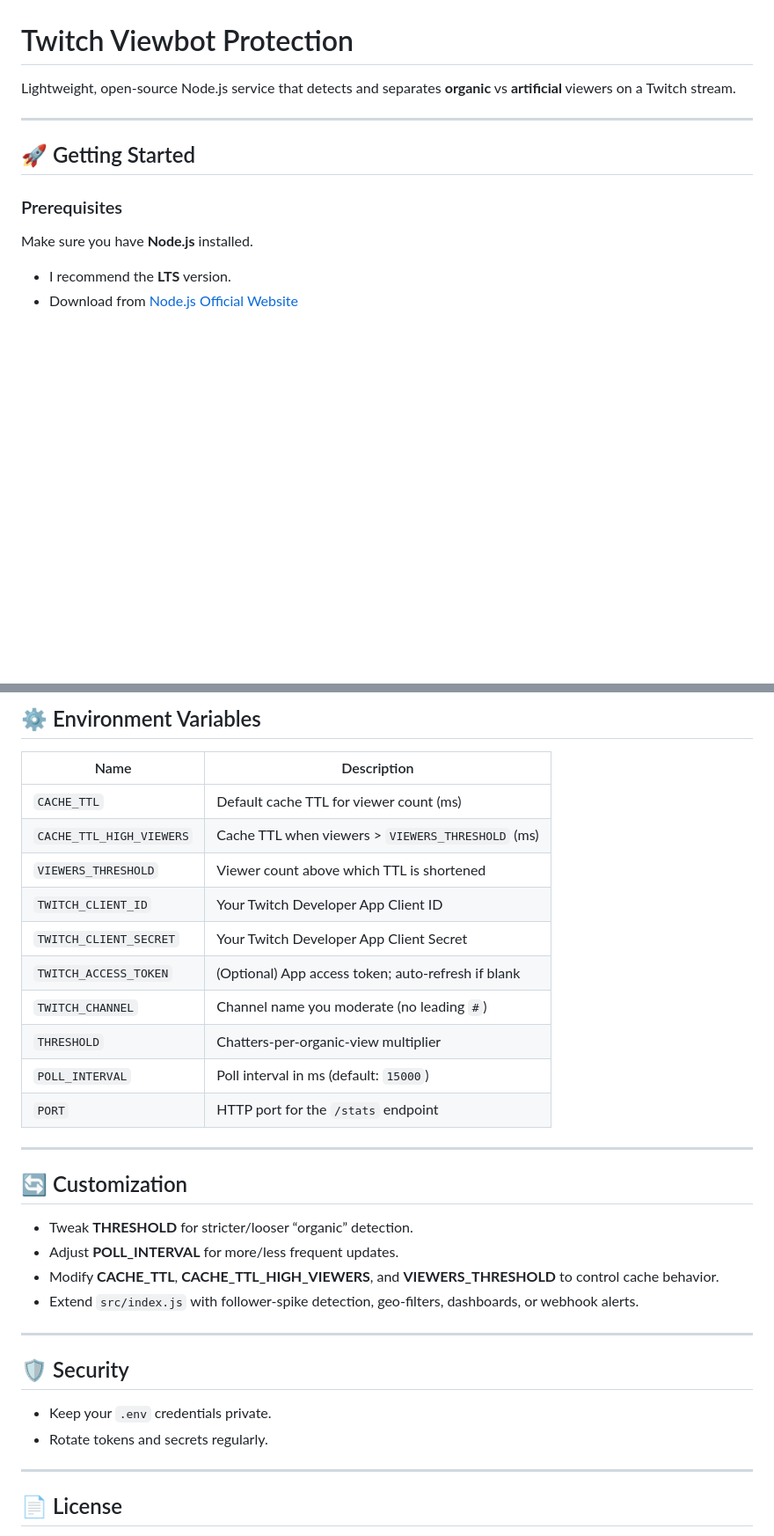
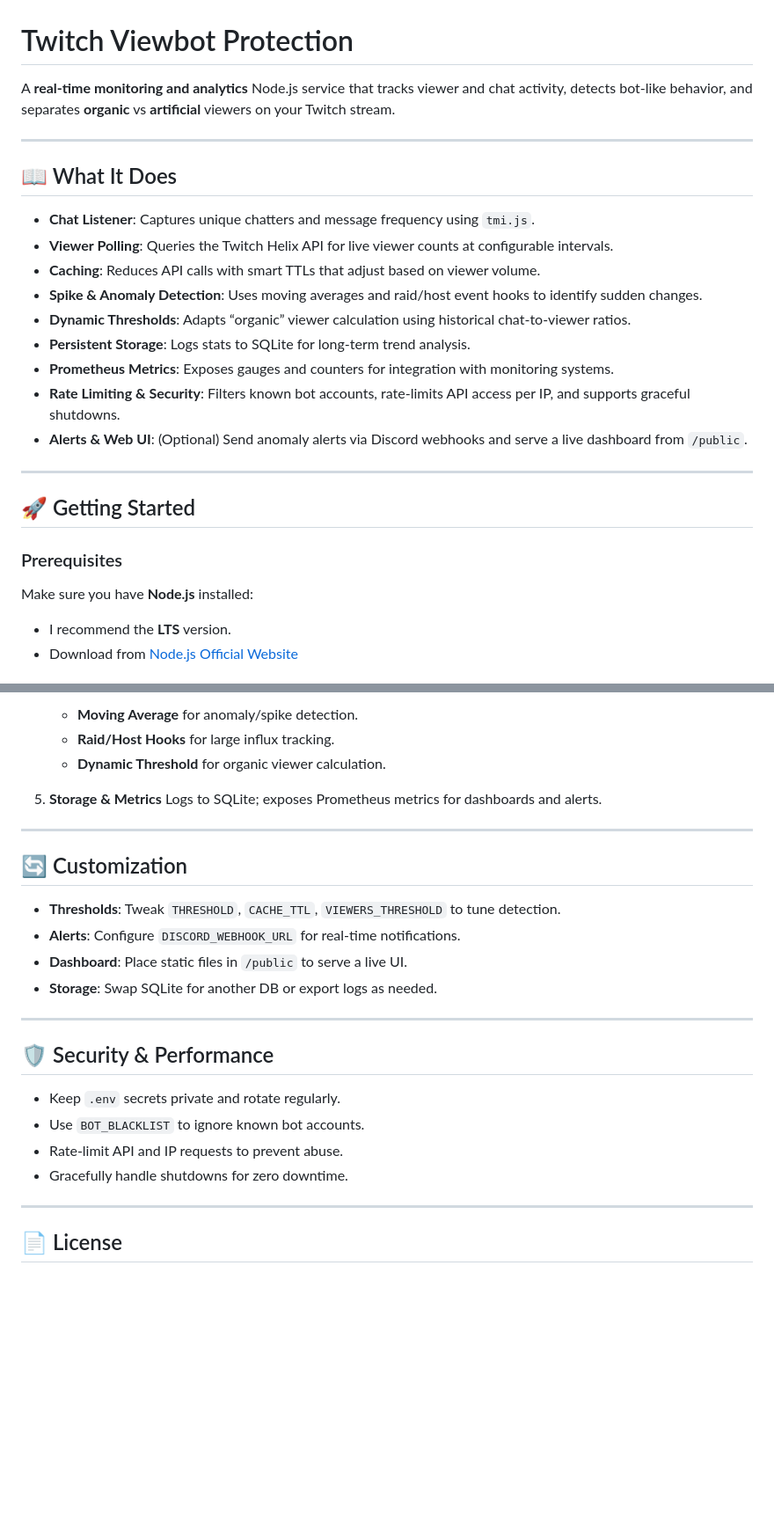
Before and after one commit to KernFerm/twitch-viewbot-protection, a Markdown page: readme.md, 2 parts joined by grey strips. Shown at 88% size. GitHub-like rendering; blank space fills up the shorter version.

```diff
--- a/readme.md
+++ b/readme.md
@@ -1,6 +1,20 @@
 # Twitch Viewbot Protection
 
-Lightweight, open‑source Node.js service that detects and separates **organic** vs **artificial** viewers on a Twitch stream.
+A **real-time monitoring and analytics** Node.js service that tracks viewer and chat activity, detects bot-like behavior, and separates **organic** vs **artificial** viewers on your Twitch stream.
+
+---
+
+## 📖 What It Does
+
+* **Chat Listener**: Captures unique chatters and message frequency using `tmi.js`.
+* **Viewer Polling**: Queries the Twitch Helix API for live viewer counts at configurable intervals.
+* **Caching**: Reduces API calls with smart TTLs that adjust based on viewer volume.
+* **Spike & Anomaly Detection**: Uses moving averages and raid/host event hooks to identify sudden changes.
+* **Dynamic Thresholds**: Adapts “organic” viewer calculation using historical chat-to-viewer ratios.
+* **Persistent Storage**: Logs stats to SQLite for long-term trend analysis.
+* **Prometheus Metrics**: Exposes gauges and counters for integration with monitoring systems.
+* **Rate Limiting & Security**: Filters known bot accounts, rate‑limits API access per IP, and supports graceful shutdowns.
+* **Alerts & Web UI**: (Optional) Send anomaly alerts via Discord webhooks and serve a live dashboard from `/public`.
 
 ---
 
@@ -8,7 +22,7 @@ Lightweight, open‑source Node.js service that detects and separates **organic*
 
 ### Prerequisites
 
-Make sure you have **Node.js** installed.
+Make sure you have **Node.js** installed:
 
 * I recommend the **LTS** version.
 * Download from [Node.js Official Website](https://nodejs.org/en)
@@ -111,33 +119,26 @@ Returns JSON:
-## ⚙️ Environment Variables
-
-| Name                     | Description                                        |
-| ------------------------ | -------------------------------------------------- |
-| `CACHE_TTL`              | Default cache TTL for viewer count (ms)            |
-| `CACHE_TTL_HIGH_VIEWERS` | Cache TTL when viewers > `VIEWERS_THRESHOLD` (ms)  |
-| `VIEWERS_THRESHOLD`      | Viewer count above which TTL is shortened          |
-| `TWITCH_CLIENT_ID`       | Your Twitch Developer App Client ID                |
-| `TWITCH_CLIENT_SECRET`   | Your Twitch Developer App Client Secret            |
-| `TWITCH_ACCESS_TOKEN`    | (Optional) App access token; auto-refresh if blank |
-| `TWITCH_CHANNEL`         | Channel name you moderate (no leading `#`)         |
-| `THRESHOLD`              | Chatters-per-organic-view multiplier               |
-| `POLL_INTERVAL`          | Poll interval in ms (default: `15000`)             |
-| `PORT`                   | HTTP port for the `/stats` endpoint                |
+   * **Moving Average** for anomaly/spike detection.
+   * **Raid/Host Hooks** for large influx tracking.
+   * **Dynamic Threshold** for organic viewer calculation.
+5. **Storage & Metrics**
+   Logs to SQLite; exposes Prometheus metrics for dashboards and alerts.
 
 ---
 
 ## 🔄 Customization
 
-* Tweak **THRESHOLD** for stricter/looser “organic” detection.
-* Adjust **POLL\_INTERVAL** for more/less frequent updates.
-* Modify **CACHE\_TTL**, **CACHE\_TTL\_HIGH\_VIEWERS**, and **VIEWERS\_THRESHOLD** to control cache behavior.
-* Extend `src/index.js` with follower‑spike detection, geo‑filters, dashboards, or webhook alerts.
+* **Thresholds**: Tweak `THRESHOLD`, `CACHE_TTL`, `VIEWERS_THRESHOLD` to tune detection.
+* **Alerts**: Configure `DISCORD_WEBHOOK_URL` for real-time notifications.
+* **Dashboard**: Place static files in `/public` to serve a live UI.
+* **Storage**: Swap SQLite for another DB or export logs as needed.
 
 ---
 
-## 🛡️ Security
+## 🛡️ Security & Performance
 
-* Keep your `.env` credentials private.
-* Rotate tokens and secrets regularly.
+* Keep `.env` secrets private and rotate regularly.
+* Use `BOT_BLACKLIST` to ignore known bot accounts.
+* Rate-limit API and IP requests to prevent abuse.
+* Gracefully handle shutdowns for zero downtime.
 
 ---
 
```
Also changed, not shown: other parts of readme.md (+35 -41 lines).
